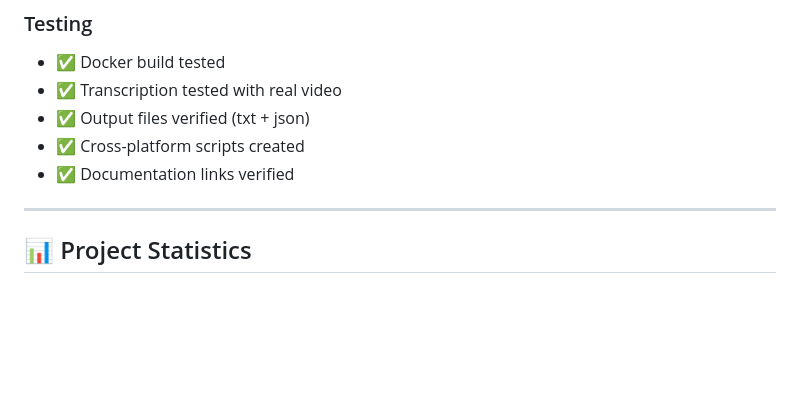
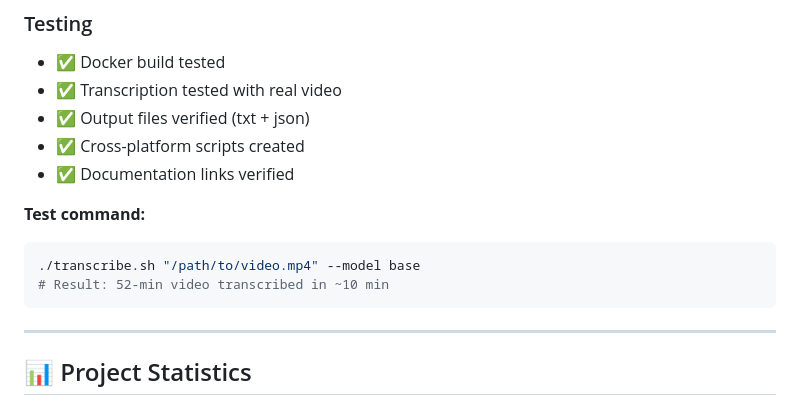
Before and after one commit to sandbreak80/local_transcription, a Markdown page: PROJECT_STATUS.md, the part around the change. GitHub-like rendering; blank space fills up the shorter version.

Commit message:
Add test command to PROJECT_STATUS

````diff
--- a/PROJECT_STATUS.md
+++ b/PROJECT_STATUS.md
@@ -49,6 +49,12 @@
 - ✅ Output files verified (txt + json)
 - ✅ Cross-platform scripts created
 - ✅ Documentation links verified
+
+**Test command:**
+```bash
+./transcribe.sh "/path/to/video.mp4" --model base
+# Result: 52-min video transcribed in ~10 min
+```
 
 ---
 
````
